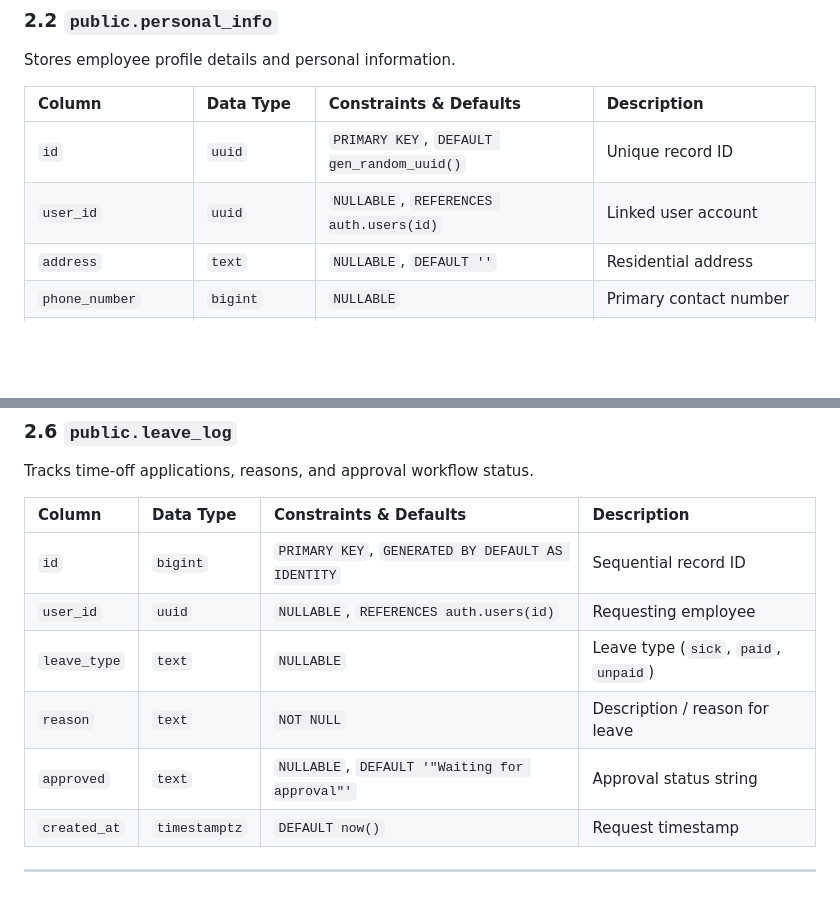
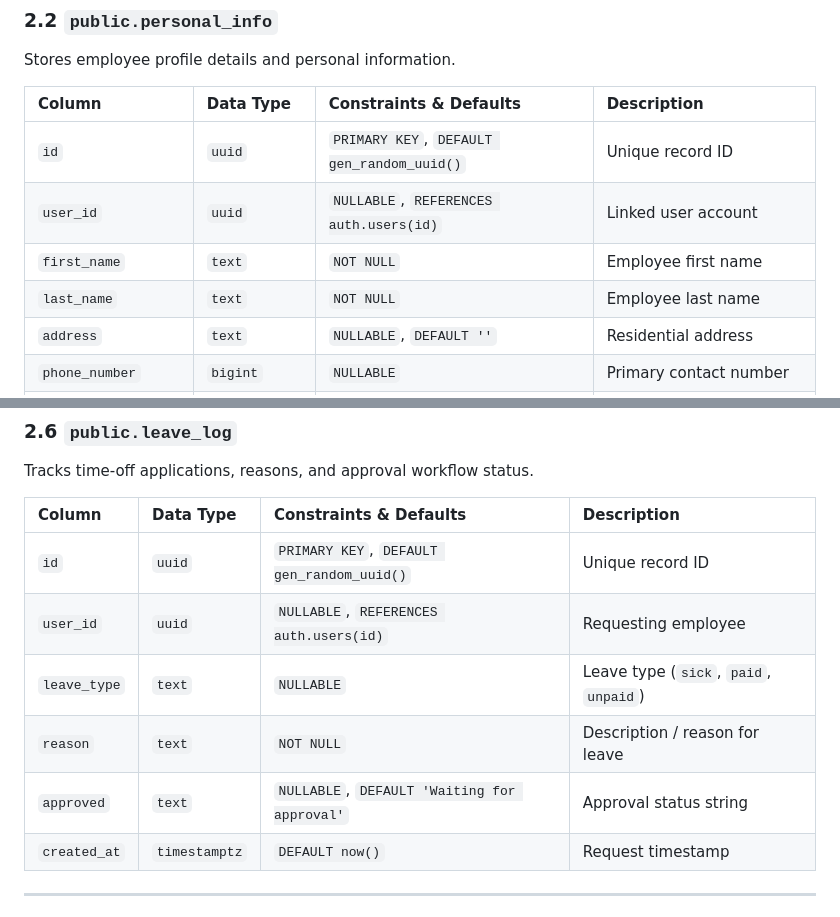
Before and after one commit to omkhanjodkar-dev/odoo-nmit-hackathon, a Markdown page: docs/schema.md, 2 parts joined by grey strips. Drawn GitHub-style; blank space fills up the shorter version.

Commit message:
[update]: update schema

```diff
--- a/docs/schema.md
+++ b/docs/schema.md
@@ -103,6 +105,8 @@ Stores employee profile details and personal information.
 | :--- | :--- | :--- | :--- |
 | `id` | `uuid` | `PRIMARY KEY`, `DEFAULT gen_random_uuid()` | Unique record ID |
 | `user_id` | `uuid` | `NULLABLE`, `REFERENCES auth.users(id)` | Linked user account |
+| `first_name` | `text` | `NOT NULL` | Employee first name |
+| `last_name` | `text` | `NOT NULL` | Employee last name |
 | `address` | `text` | `NULLABLE`, `DEFAULT ''` | Residential address |
 | `phone_number` | `bigint` | `NULLABLE` | Primary contact number |
 | `emergency_contact` | `bigint` | `NULLABLE` | Emergency phone number |
@@ -157,11 +161,11 @@ Tracks time-off applications, reasons, and approval workflow status.
 
 | Column | Data Type | Constraints & Defaults | Description |
 | :--- | :--- | :--- | :--- |
-| `id` | `bigint` | `PRIMARY KEY`, `GENERATED BY DEFAULT AS IDENTITY` | Sequential record ID |
+| `id` | `uuid` | `PRIMARY KEY`, `DEFAULT gen_random_uuid()` | Unique record ID |
 | `user_id` | `uuid` | `NULLABLE`, `REFERENCES auth.users(id)` | Requesting employee |
 | `leave_type` | `text` | `NULLABLE` | Leave type (`sick`, `paid`, `unpaid`) |
 | `reason` | `text` | `NOT NULL` | Description / reason for leave |
-| `approved` | `text` | `NULLABLE`, `DEFAULT '"Waiting for approval"'` | Approval status string |
+| `approved` | `text` | `NULLABLE`, `DEFAULT 'Waiting for approval'` | Approval status string |
 | `created_at` | `timestamptz` | `DEFAULT now()` | Request timestamp |
 
 ---
```
Also changed, not shown: other parts of docs/schema.md (+3 -1 lines).
